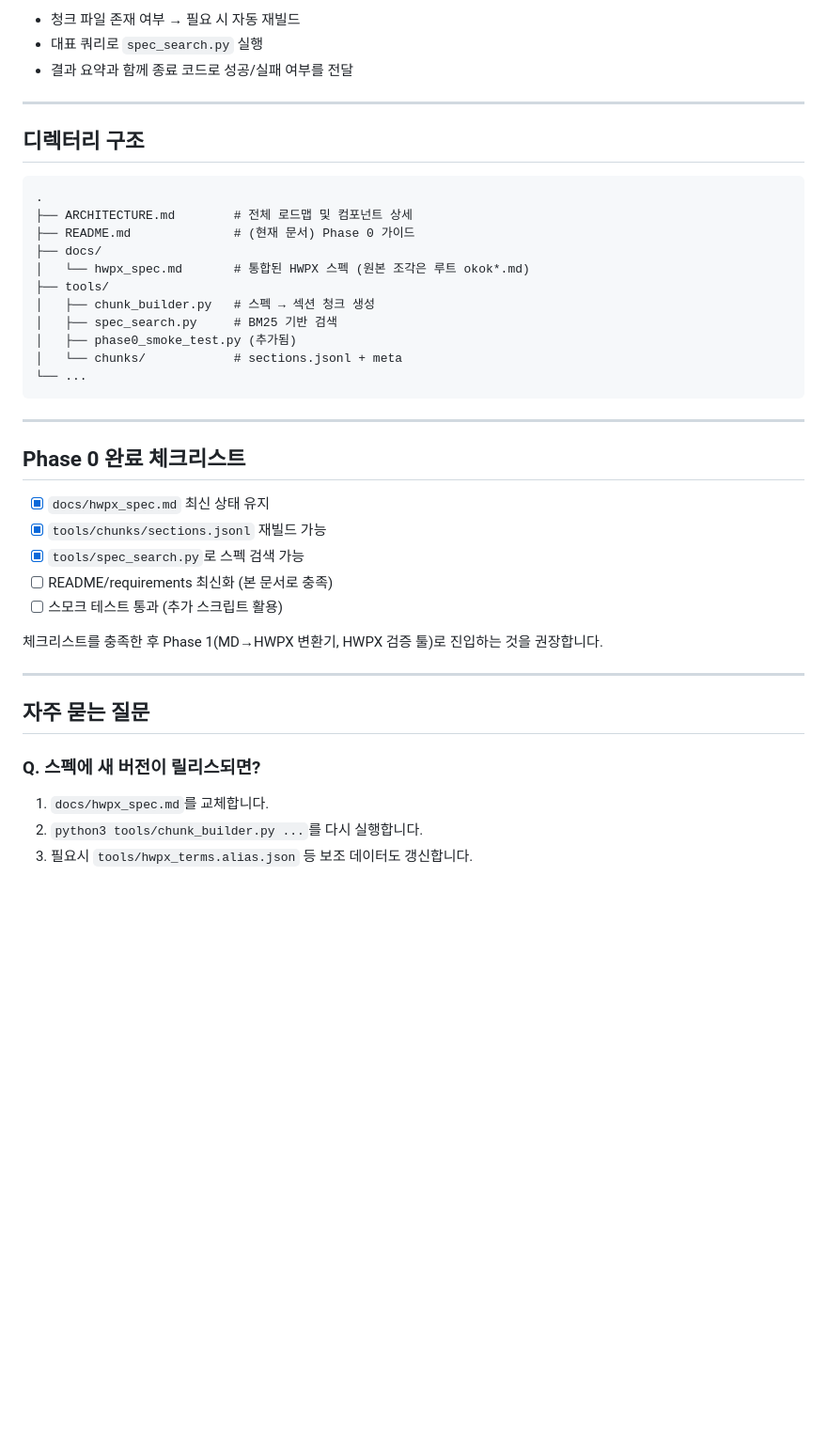
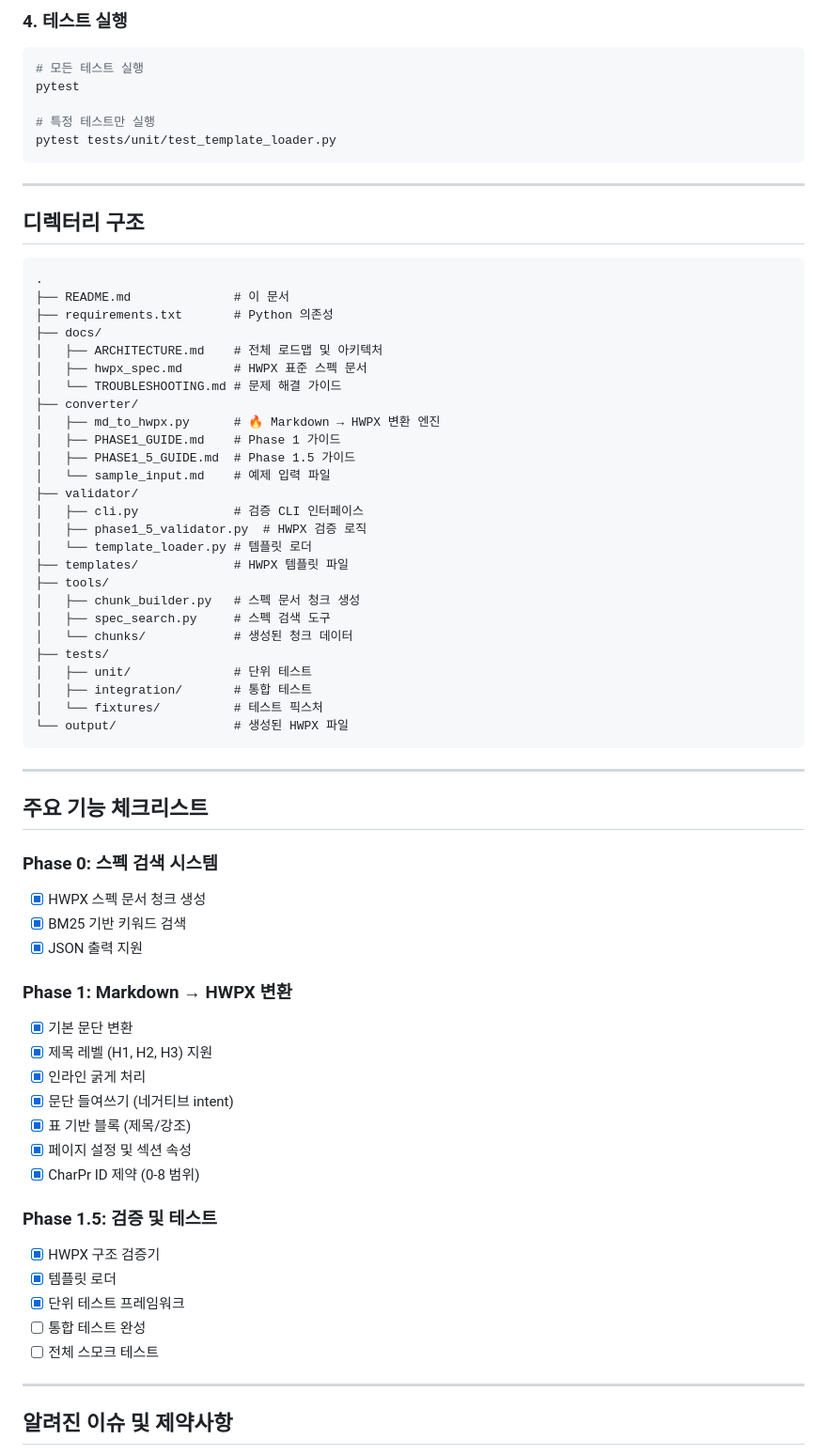
Before and after one commit to offlee-accountb/md-retooling, a Markdown page: README.md, the part around one of its changes. Shown at 94% size. GitHub-like rendering; blank space fills up the shorter version.

````diff
--- a/README.md
+++ b/README.md
@@ -53,41 +71,72 @@ python3 tools/phase0_smoke_test.py
 ```
-- 청크 파일 존재 여부 → 필요 시 자동 재빌드
-- 대표 쿼리로 `spec_search.py` 실행
-- 결과 요약과 함께 종료 코드로 성공/실패 여부를 전달
+
+### 4. 테스트 실행
+```bash
+# 모든 테스트 실행
+pytest
+
+# 특정 테스트만 실행
+pytest tests/unit/test_template_loader.py
+```
 
 ---
 
 ## 디렉터리 구조
 ```
 .
-├── ARCHITECTURE.md        # 전체 로드맵 및 컴포넌트 상세
-├── README.md              # (현재 문서) Phase 0 가이드
+├── README.md              # 이 문서
+├── requirements.txt       # Python 의존성
 ├── docs/
-│   └── hwpx_spec.md       # 통합된 HWPX 스펙 (원본 조각은 루트 okok*.md)
+│   ├── ARCHITECTURE.md    # 전체 로드맵 및 아키텍처
+│   ├── hwpx_spec.md       # HWPX 표준 스펙 문서
+│   └── TROUBLESHOOTING.md # 문제 해결 가이드
+├── converter/
+│   ├── md_to_hwpx.py      # 🔥 Markdown → HWPX 변환 엔진
+│   ├── PHASE1_GUIDE.md    # Phase 1 가이드
+│   ├── PHASE1_5_GUIDE.md  # Phase 1.5 가이드
+│   └── sample_input.md    # 예제 입력 파일
+├── validator/
+│   ├── cli.py             # 검증 CLI 인터페이스
+│   ├── phase1_5_validator.py  # HWPX 검증 로직
+│   └── template_loader.py # 템플릿 로더
+├── templates/             # HWPX 템플릿 파일
 ├── tools/
-│   ├── chunk_builder.py   # 스펙 → 섹션 청크 생성
-│   ├── spec_search.py     # BM25 기반 검색
-│   ├── phase0_smoke_test.py (추가됨)
-│   └── chunks/            # sections.jsonl + meta
-└── ...
+│   ├── chunk_builder.py   # 스펙 문서 청크 생성
+│   ├── spec_search.py     # 스펙 검색 도구
+│   └── chunks/            # 생성된 청크 데이터
+├── tests/
+│   ├── unit/              # 단위 테스트
+│   ├── integration/       # 통합 테스트
+│   └── fixtures/          # 테스트 픽스처
+└── output/                # 생성된 HWPX 파일
 ```
 
 ---
 
-## Phase 0 완료 체크리스트
-- [x] `docs/hwpx_spec.md` 최신 상태 유지
-- [x] `tools/chunks/sections.jsonl` 재빌드 가능
-- [x] `tools/spec_search.py`로 스펙 검색 가능
-- [ ] README/requirements 최신화 (본 문서로 충족)
-- [ ] 스모크 테스트 통과 (추가 스크립트 활용)
+## 주요 기능 체크리스트
 
-체크리스트를 충족한 후 Phase 1(MD→HWPX 변환기, HWPX 검증 툴)로 진입하는 것을 권장합니다.
+### Phase 0: 스펙 검색 시스템
+- [x] HWPX 스펙 문서 청크 생성
+- [x] BM25 기반 키워드 검색
+- [x] JSON 출력 지원
+
+### Phase 1: Markdown → HWPX 변환
+- [x] 기본 문단 변환
+- [x] 제목 레벨 (H1, H2, H3) 지원
+- [x] 인라인 굵게 처리
+- [x] 문단 들여쓰기 (네거티브 intent)
+- [x] 표 기반 블록 (제목/강조)
+- [x] 페이지 설정 및 섹션 속성
+- [x] CharPr ID 제약 (0-8 범위)
+
+### Phase 1.5: 검증 및 테스트
+- [x] HWPX 구조 검증기
+- [x] 템플릿 로더
+- [x] 단위 테스트 프레임워크
+- [ ] 통합 테스트 완성
+- [ ] 전체 스모크 테스트
 
 ---
 
-## 자주 묻는 질문
-### Q. 스펙에 새 버전이 릴리스되면?
-1. `docs/hwpx_spec.md`를 교체합니다.
-2. `python3 tools/chunk_builder.py ...`를 다시 실행합니다.
-3. 필요시 `tools/hwpx_terms.alias.json` 등 보조 데이터도 갱신합니다.
+## 알려진 이슈 및 제약사항
 
````
Also changed, not shown: other parts of README.md (+79 -36 lines).
